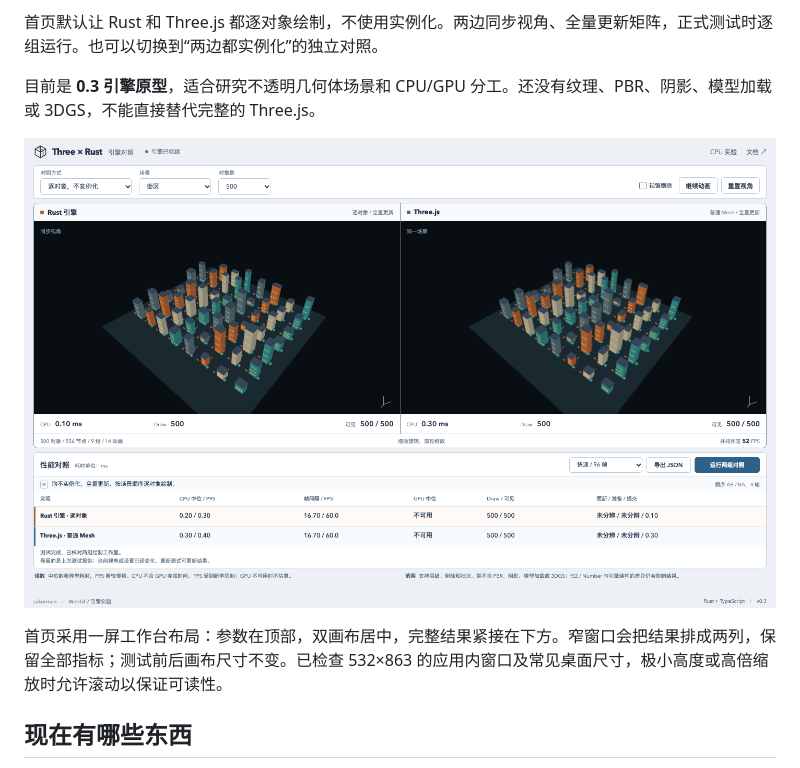
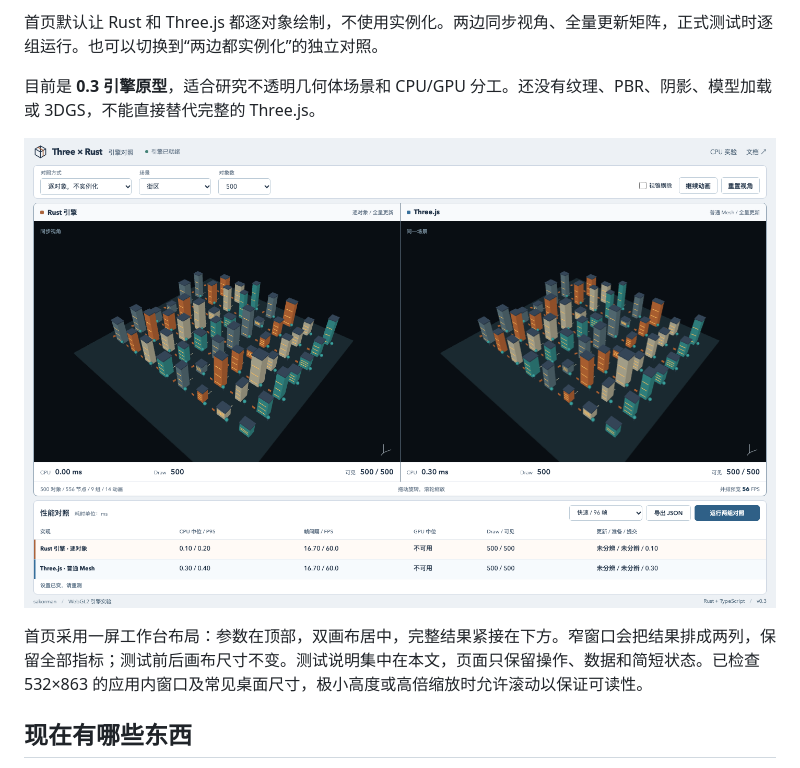
Before and after one commit to sakorman/three-wasm-rust, a Markdown page: README.md, the part around the change. Drawn GitHub-style; pictures changed too: docs/demo.png.

```diff
--- a/README.md
+++ b/README.md
@@ -13,7 +13,7 @@
 
 ![引擎与 Three.js 场景对照](docs/demo.png)
 
-首页采用一屏工作台布局：参数在顶部，双画布居中，完整结果紧接在下方。窄窗口会把结果排成两列，保留全部指标；测试前后画布尺寸不变。已检查 532×863 的应用内窗口及常见桌面尺寸，极小高度或高倍缩放时允许滚动以保证可读性。
+首页采用一屏工作台布局：参数在顶部，双画布居中，完整结果紧接在下方。窄窗口会把结果排成两列，保留全部指标；测试前后画布尺寸不变。测试说明集中在本文，页面只保留操作、数据和简短状态。已检查 532×863 的应用内窗口及常见桌面尺寸，极小高度或高倍缩放时允许滚动以保证可读性。
 
 ## 现在有哪些东西
 
```
Also changed, not shown: CHANGELOG.md (+5 -0 lines), docs/ui-design.md (+2 -0 lines), 4 other files.
